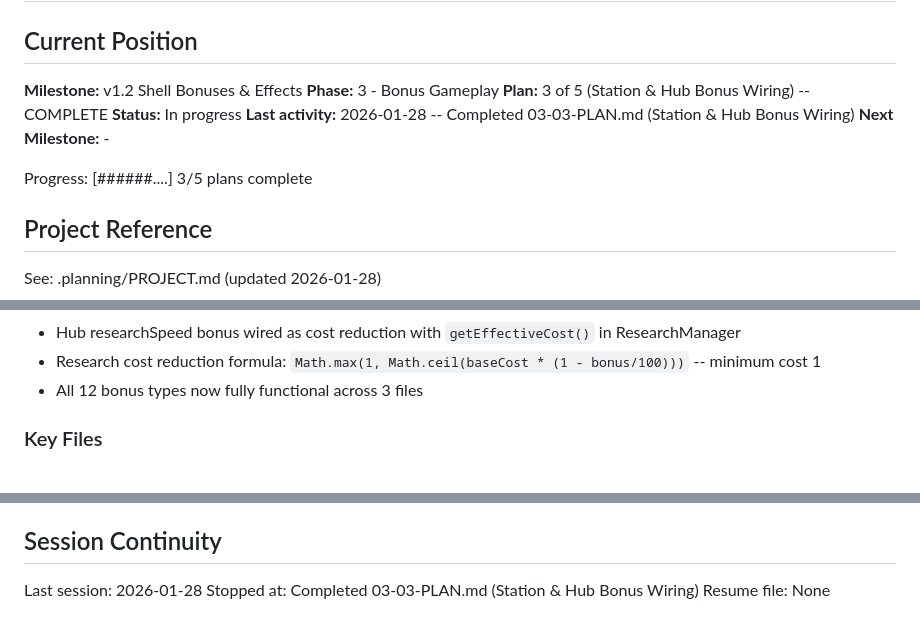
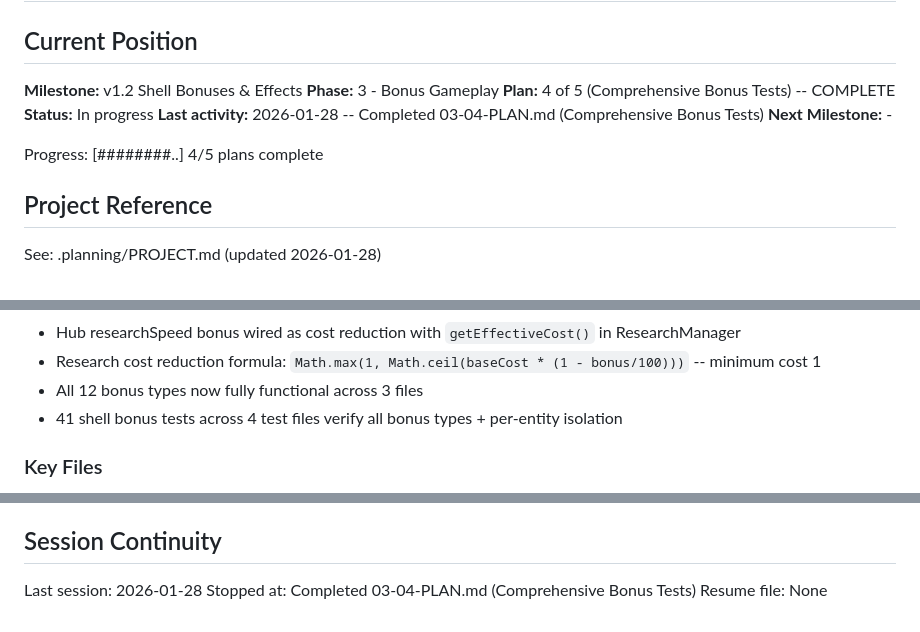
Before and after one commit to jalyper/Probetheus, a Markdown page: .planning/STATE.md, 3 parts joined by grey strips. Rendered like a GitHub page.

Commit message:
docs(03-04): complete comprehensive bonus tests plan
Tasks completed: 2/2
- Task 1: Probe bonus tests + per-entity isolation (TEST-01, TEST-04)
- Task 2: Hub and station bonus tests (TEST-02, TEST-03)

SUMMARY: .planning/phases/03-bonus-gameplay/03-04-SUMMARY.md

```diff
--- a/.planning/STATE.md
+++ b/.planning/STATE.md
@@ -4,12 +4,12 @@
 
 **Milestone:** v1.2 Shell Bonuses & Effects
 **Phase:** 3 - Bonus Gameplay
-**Plan:** 3 of 5 (Station & Hub Bonus Wiring) -- COMPLETE
+**Plan:** 4 of 5 (Comprehensive Bonus Tests) -- COMPLETE
 **Status:** In progress
-**Last activity:** 2026-01-28 -- Completed 03-03-PLAN.md (Station & Hub Bonus Wiring)
+**Last activity:** 2026-01-28 -- Completed 03-04-PLAN.md (Comprehensive Bonus Tests)
 **Next Milestone:** -
 
-Progress: [######....] 3/5 plans complete
+Progress: [########..] 4/5 plans complete
 
 ## Project Reference
 
@@ -46,6 +46,7 @@ See: .planning/PROJECT.md (updated 2026-01-28)
 - Hub researchSpeed bonus wired as cost reduction with `getEffectiveCost()` in ResearchManager
 - Research cost reduction formula: `Math.max(1, Math.ceil(baseCost * (1 - bonus/100)))` -- minimum cost 1
 - All 12 bonus types now fully functional across 3 files
+- 41 shell bonus tests across 4 test files verify all bonus types + per-entity isolation
 
 ### Key Files
 - `src/ShellSystem.js` - Shell definitions, cosmetic bridging, equipping, bonus methods, getEntityBonus(), durability recalc on equip
@@ -90,5 +92,5 @@ None
 ## Session Continuity
 
 Last session: 2026-01-28
-Stopped at: Completed 03-03-PLAN.md (Station & Hub Bonus Wiring)
+Stopped at: Completed 03-04-PLAN.md (Comprehensive Bonus Tests)
 Resume file: None
```
Also changed, not shown: other parts of .planning/STATE.md (+1 -0 lines), 1 other file.
